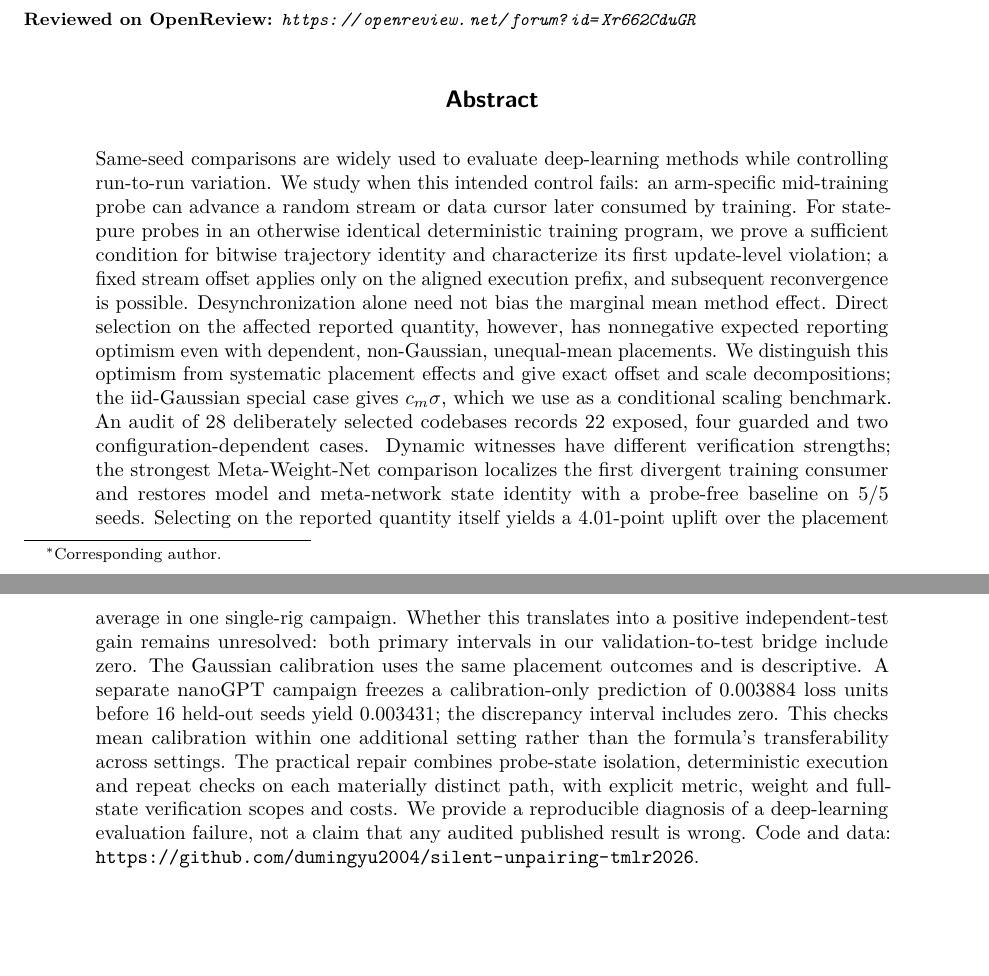
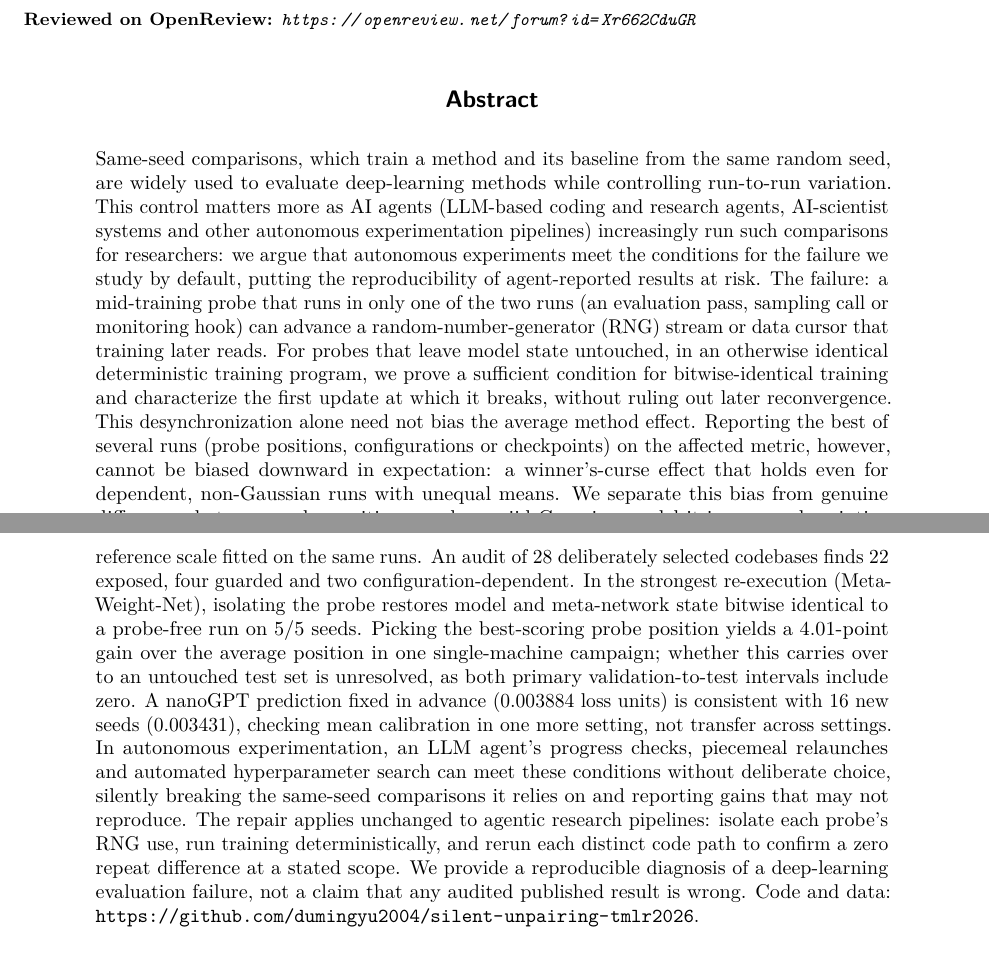
Before and after one commit to dumingyu2004/silent-unpairing-tmlr2026, a LaTeX paper (paper_tmlr/main.tex, which reads paper/sections/abstract.tex): two parts of pages 1 and 2 of 45, joined at a grey line, cut so that both start at the same text, the shorter picture padded with empty space. Compiled offline with pdfLaTeX.

Commit message:
Abstract: state why the failure matters for AI agents
Adds the motivation that LLM-based coding and research agents, AI-scientist
systems and other autonomous experimentation pipelines meet the paper's
conditions by default, presented as an argument rather than a measurement,
and replaces paper-specific terms with plain ones. No result, number or
conclusion changed; outside the abstract the PDF text is identical (floats
only move). Pending the action editor's approval: if declined, revert this
single commit.

Co-Authored-By: Claude Opus 5.5 <noreply@anthropic.com>

```diff
--- a/paper/sections/abstract.tex
+++ b/paper/sections/abstract.tex
@@ -3,38 +3,42 @@
 % lead with the instrument, one-sentence failure, manufactured-gain witness,
 % seed-variance distinction, certificate close, precondition!=harm disclaimer.
 % Monitor and the kernel layer are demoted out of the abstract.
-Same-seed comparisons are widely used to evaluate deep-learning methods while
-controlling run-to-run variation. We study when this intended control fails: an arm-specific
-mid-training probe can advance a random stream or data cursor later consumed
-by training. For state-pure probes in an otherwise identical deterministic
-training program, we prove a sufficient condition for bitwise trajectory
-identity and characterize its first update-level violation; a fixed stream
-offset applies only on the aligned execution prefix, and subsequent
-reconvergence is possible. Desynchronization alone need not bias the marginal
-mean method effect. Direct selection on the affected reported quantity,
-however, has nonnegative expected reporting optimism even with dependent,
-non-Gaussian, unequal-mean placements. We distinguish this optimism from
-systematic placement effects and give exact offset and scale decompositions;
-the iid-Gaussian special case gives $c_m\sigma$, which we use as a
-conditional scaling benchmark.
-An audit of 28 deliberately selected codebases records 22 exposed, four
-guarded and two configuration-dependent cases. Dynamic witnesses have
-different verification strengths; the strongest Meta-Weight-Net comparison
-localizes the first divergent training consumer and restores model and
-meta-network state identity with a probe-free baseline on 5/5 seeds.
-Selecting on the reported quantity itself yields a $4.01$-point uplift over
-the placement average in one single-rig campaign. Whether this translates
-into a positive independent-test gain remains unresolved: both primary
-intervals in our validation-to-test bridge include zero.
-The Gaussian calibration uses the same placement outcomes and is descriptive.
-A separate nanoGPT campaign
-freezes a calibration-only prediction of $0.003884$ loss units before 16
-held-out seeds yield $0.003431$; the discrepancy interval includes zero.
-This checks mean calibration within one additional setting rather than
-the formula's transferability across settings.
-The practical repair combines probe-state isolation,
-deterministic execution and repeat checks on each materially distinct path,
-with explicit metric, weight and full-state verification scopes and costs.
-We provide a reproducible diagnosis of a deep-learning evaluation failure,
-not a claim that any audited published result is wrong.
+Same-seed comparisons, which train a method and its baseline from the same
+random seed, are widely used to evaluate deep-learning methods while
+controlling run-to-run variation. This control matters more as AI agents
+(LLM-based coding and research agents, AI-scientist systems and other
+autonomous experimentation pipelines) increasingly run such comparisons for
+researchers: we argue that autonomous experiments meet the conditions for the
+failure we study by default, putting the reproducibility of agent-reported
+results at risk. The failure: a mid-training probe that runs in
+only one of the two runs (an evaluation pass, sampling call or monitoring hook)
+can advance a random-number-generator (RNG) stream or data
+cursor that training later reads. For probes that leave model state untouched,
+in an otherwise identical deterministic training program, we prove a
+sufficient condition for bitwise-identical training and characterize the first
+update at which it breaks, without ruling out later reconvergence. This desynchronization alone
+need not bias the average method effect. Reporting the best of several runs
+(probe positions, configurations or checkpoints) on the affected metric,
+however, cannot be biased downward in expectation: a winner's-curse effect
+that holds even for dependent, non-Gaussian runs with unequal means. We
+separate this bias from genuine differences between probe positions; under an
+iid Gaussian model it is $c_m\sigma$, a descriptive reference scale fitted on
+the same runs. An audit of 28 deliberately selected codebases finds 22
+exposed, four guarded and two configuration-dependent. In the strongest
+re-execution (Meta-Weight-Net), isolating the probe restores model and
+meta-network state bitwise identical to a probe-free run on 5/5 seeds. Picking the best-scoring
+probe position yields a $4.01$-point gain over the average position in one
+single-machine campaign; whether this carries over to an untouched test set is
+unresolved, as both primary validation-to-test intervals include zero. A nanoGPT
+prediction fixed in advance ($0.003884$ loss units) is consistent with 16 new
+seeds ($0.003431$), checking mean calibration in one more setting, not
+transfer across settings. In autonomous experimentation, an
+LLM agent's progress checks, piecemeal relaunches and automated hyperparameter
+search can meet these conditions without deliberate choice, silently breaking
+the same-seed comparisons it relies on and reporting gains that may not
+reproduce. The repair applies unchanged to agentic research pipelines: isolate
+each probe's RNG use, run training deterministically, and rerun each distinct
+code path to confirm a zero repeat difference at a stated scope. We provide a
+reproducible diagnosis of a deep-learning evaluation failure, not a claim that
+any audited published result is wrong.
 Code and data: \url{https://github.com/dumingyu2004/silent-unpairing-tmlr2026}.
```
Also changed, not shown: RELEASE_CHANGES.md (+6 -0 lines), paper_tmlr/main.pdf.
